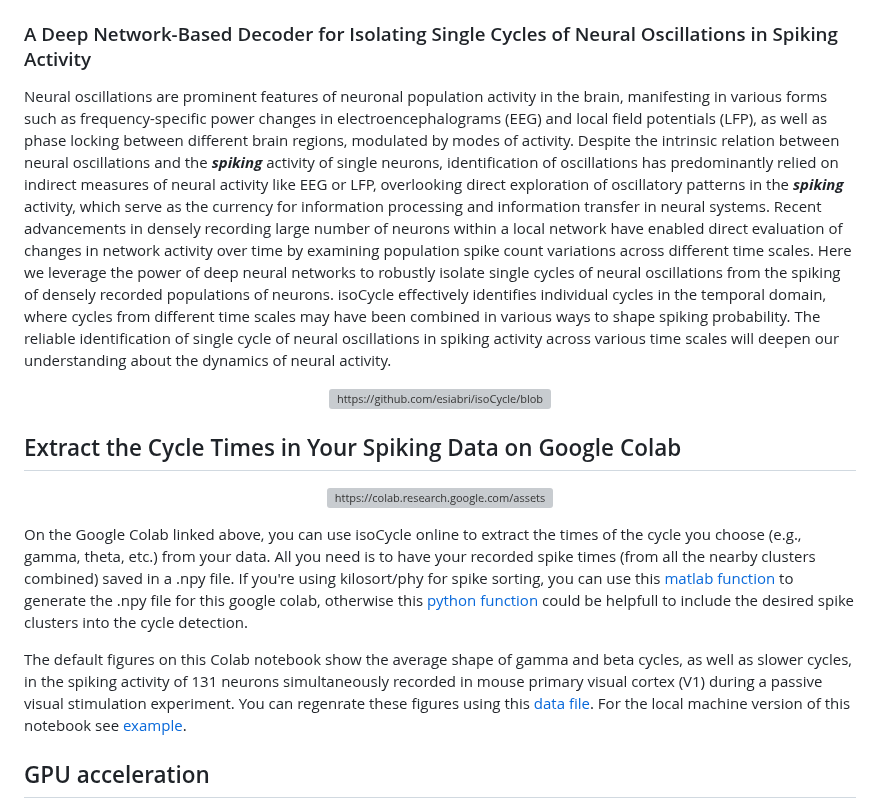
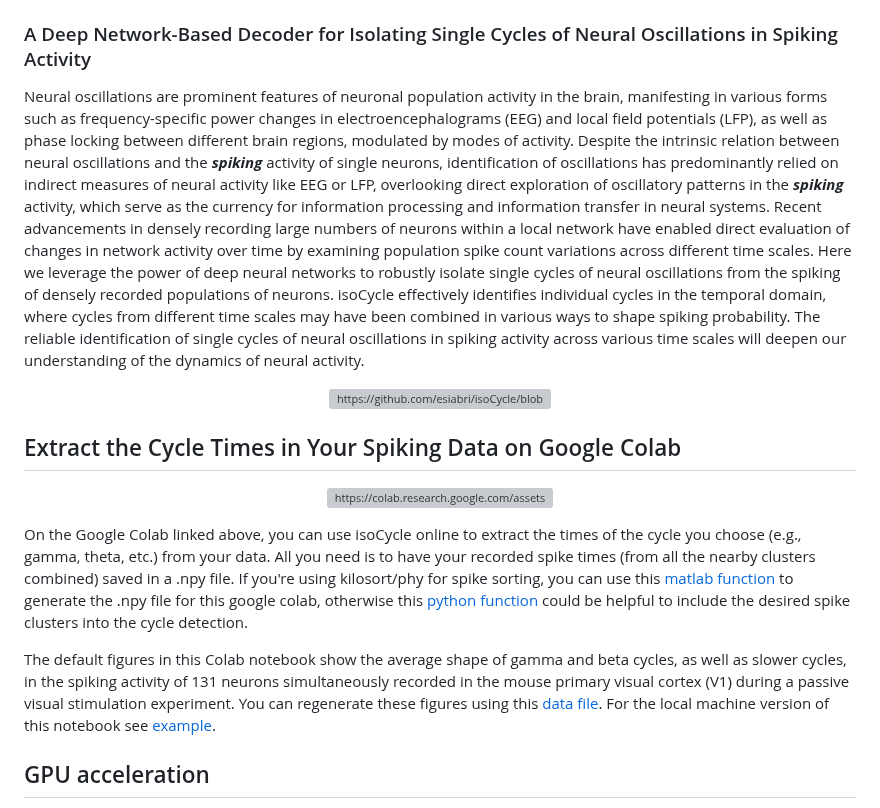
Before and after one commit to esiabri/isoCycle, a Markdown page: README.md, the part around the change. Rendered like a GitHub page; grey boxes are pictures that could not be loaded.

```diff
--- a/README.md
+++ b/README.md
@@ -4,7 +4,7 @@
 ### A Deep Network-Based Decoder for Isolating Single Cycles of Neural Oscillations in Spiking Activity
 
 <!-- <p align="justify"> -->
-Neural oscillations are prominent features of neuronal population activity in the brain, manifesting in various forms such as frequency-specific power changes in electroencephalograms (EEG) and local field potentials (LFP), as well as phase locking between different brain regions, modulated by modes of activity. Despite the intrinsic relation between neural oscillations and the ***spiking*** activity of single neurons, identification of oscillations has predominantly relied on indirect measures of neural activity like EEG or LFP, overlooking direct exploration of oscillatory patterns in the ***spiking*** activity, which serve as the currency for information processing and information transfer in neural systems. Recent advancements in densely recording large number of neurons within a local network have enabled direct evaluation of changes in network activity over time by examining population spike count variations across different time scales. Here we leverage the power of deep neural networks to robustly isolate single cycles of neural oscillations from the spiking of densely recorded populations of neurons. isoCycle effectively identifies individual cycles in the temporal domain, where cycles from different time scales may have been combined in various ways to shape spiking probability. The reliable identification of single cycle of neural oscillations in spiking activity across various time scales will deepen our understanding about the dynamics of neural activity.
+Neural oscillations are prominent features of neuronal population activity in the brain, manifesting in various forms such as frequency-specific power changes in electroencephalograms (EEG) and local field potentials (LFP), as well as phase locking between different brain regions, modulated by modes of activity. Despite the intrinsic relation between neural oscillations and the ***spiking*** activity of single neurons, identification of oscillations has predominantly relied on indirect measures of neural activity like EEG or LFP, overlooking direct exploration of oscillatory patterns in the ***spiking*** activity, which serve as the currency for information processing and information transfer in neural systems. Recent advancements in densely recording large numbers of neurons within a local network have enabled direct evaluation of changes in network activity over time by examining population spike count variations across different time scales. Here we leverage the power of deep neural networks to robustly isolate single cycles of neural oscillations from the spiking of densely recorded populations of neurons. isoCycle effectively identifies individual cycles in the temporal domain, where cycles from different time scales may have been combined in various ways to shape spiking probability. The reliable identification of single cycles of neural oscillations in spiking activity across various time scales will deepen our understanding of the dynamics of neural activity.
 <!-- </p> -->
 
 <p align="center">
@@ -17,9 +17,9 @@ Neural oscillations are prominent features of neuronal population activity in th
   <img alt="https://colab.research.google.com/assets/colab-badge.svg" src="https://colab.research.google.com/assets/colab-badge.svg" align="center" style="pointer-events: auto;" width="250px"/>
 </a>
 
-On the Google Colab linked above, you can use isoCycle online to extract the times of the cycle you choose (e.g., gamma, theta, etc.) from your data. All you need is to have your recorded spike times (from all the nearby clusters combined) saved in a .npy file. If you're using kilosort/phy for spike sorting, you can use this [matlab function](https://github.com/esiabri/isoCycle/blob/main/isoCycle/files/isoCycleInput_build.m) to generate the .npy file for this google colab, otherwise this [python function](https://github.com/esiabri/isoCycle/blob/main/isoCycle/decoder.py#L646) could be helpfull to include the desired spike clusters into the cycle detection.</p>
+On the Google Colab linked above, you can use isoCycle online to extract the times of the cycle you choose (e.g., gamma, theta, etc.) from your data. All you need is to have your recorded spike times (from all the nearby clusters combined) saved in a .npy file. If you're using kilosort/phy for spike sorting, you can use this [matlab function](https://github.com/esiabri/isoCycle/blob/main/isoCycle/files/isoCycleInput_build.m) to generate the .npy file for this google colab, otherwise this [python function](https://github.com/esiabri/isoCycle/blob/main/isoCycle/decoder.py#L646) could be helpful to include the desired spike clusters into the cycle detection.</p>
 
-The default figures on this Colab notebook show the average shape of gamma and beta cycles, as well as slower cycles, in the spiking activity of 131 neurons simultaneously recorded in mouse primary visual cortex (V1) during a passive visual stimulation experiment. You can regenrate these figures using this [data file](https://drive.google.com/file/d/1USRsBorZa9iL2ukuZJOt5P8Eu8tZL3aJ/view?usp=sharing). For the local machine version of this notebook see [example](https://github.com/esiabri/isoCycle/tree/main/isoCycle/example).</p>
+The default figures in this Colab notebook show the average shape of gamma and beta cycles, as well as slower cycles, in the spiking activity of 131 neurons simultaneously recorded in the mouse primary visual cortex (V1) during a passive visual stimulation experiment. You can regenerate these figures using this [data file](https://drive.google.com/file/d/1USRsBorZa9iL2ukuZJOt5P8Eu8tZL3aJ/view?usp=sharing). For the local machine version of this notebook see [example](https://github.com/esiabri/isoCycle/tree/main/isoCycle/example).</p>
 
 ## GPU acceleration
 isoCycle employs a decoder developed with TensorFlow. Leveraging a GPU highly reduces execution time, a factor particularly crucial for long recordings. However, configuring your GPU to work with TensorFlow requires additional steps post-package installation. For quick guidance, please refer to [Setting up TensorFlow with GPU Support](#setting-up-tensorflow-with-gpu-support).
```
